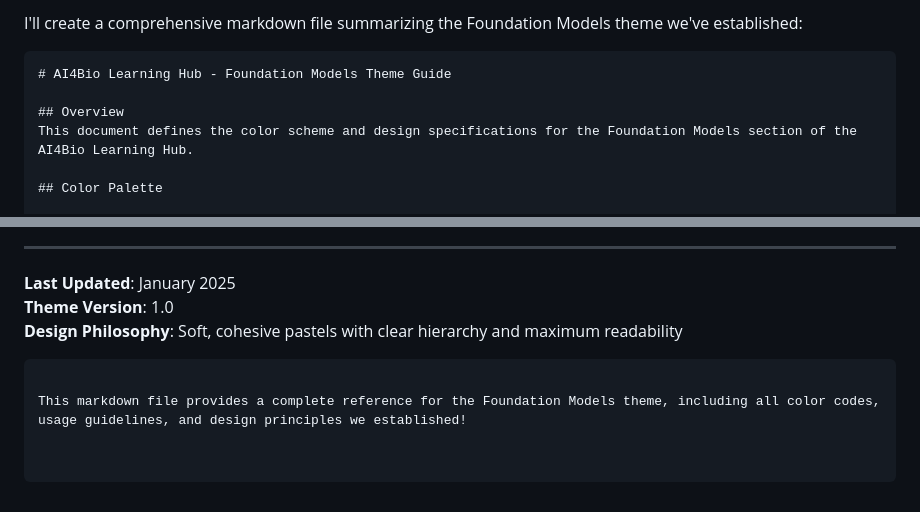
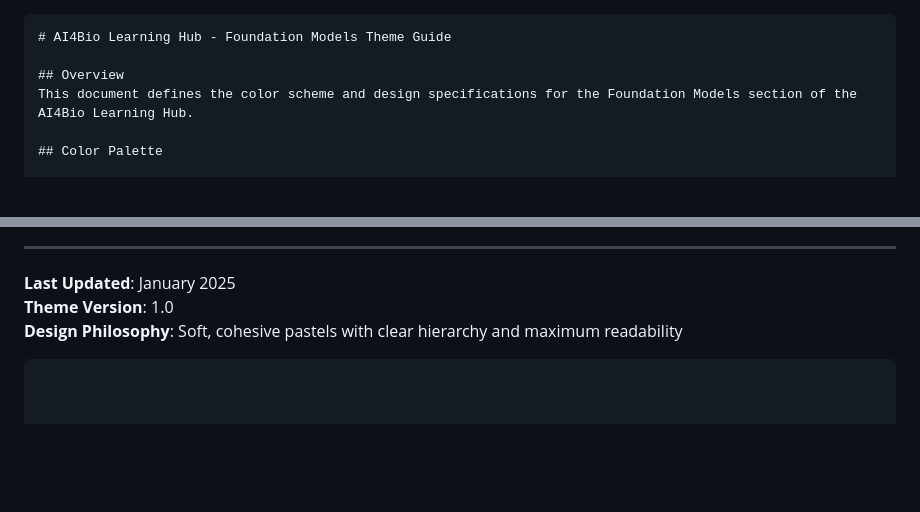
Before and after one commit to xqiu625/xqiu625.github.io, a Markdown page: ai4bio-concepts/foundation-models/design-theme.md, 2 parts joined by grey strips. Rendered like a GitHub page; blank space fills up the shorter version.

````diff
--- a/ai4bio-concepts/foundation-models/theme.md
+++ b/ai4bio-concepts/foundation-models/design-theme.md
@@ -1,4 +1,3 @@
-I'll create a comprehensive markdown file summarizing the Foundation Models theme we've established:
 
 ```markdown
 # AI4Bio Learning Hub - Foundation Models Theme Guide
@@ -298,5 +297,3 @@ All code blocks have been removed from concept pages to focus purely on theoreti
 **Theme Version**: 1.0
 **Design Philosophy**: Soft, cohesive pastels with clear hierarchy and maximum readability
 ```
-
-This markdown file provides a complete reference for the Foundation Models theme, including all color codes, usage guidelines, and design principles we established!
````
